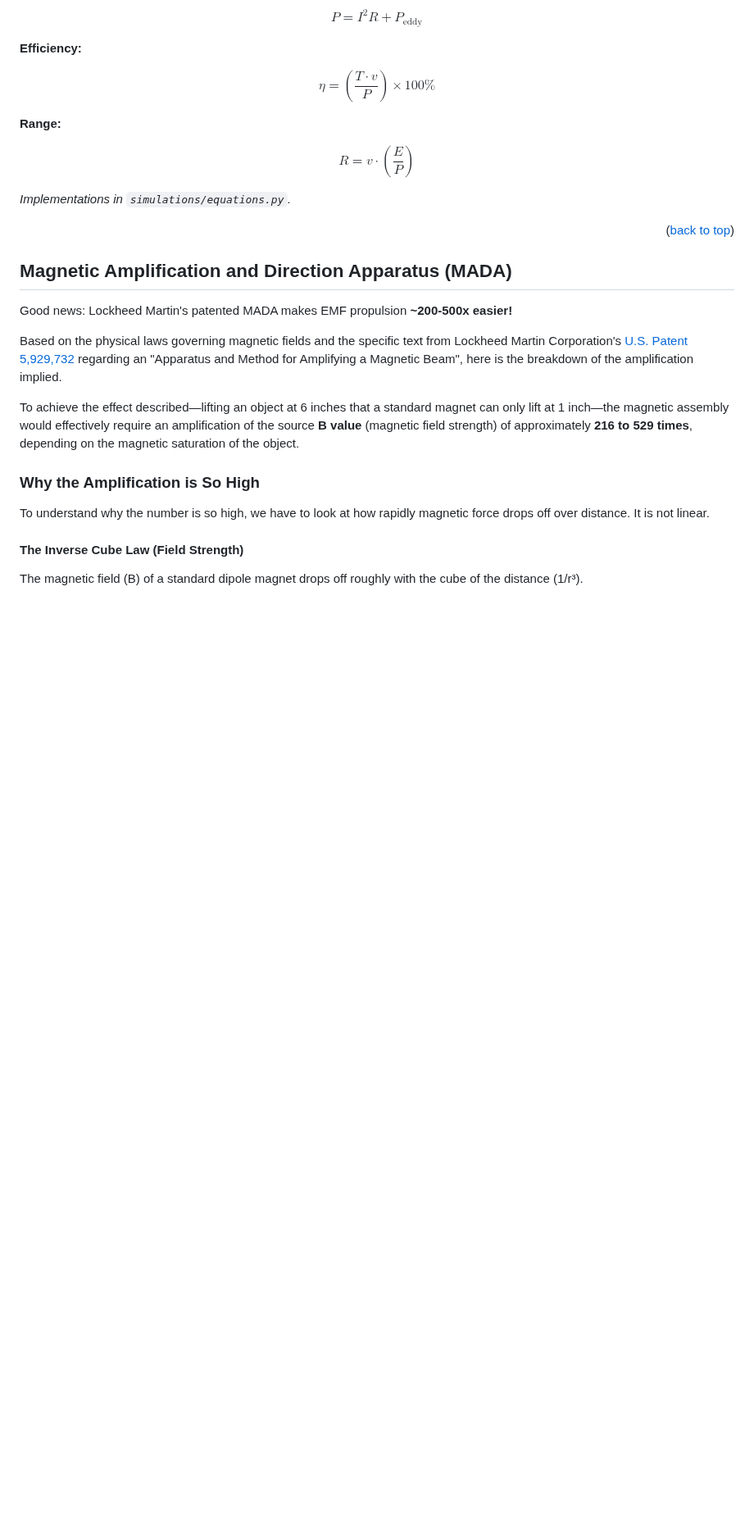
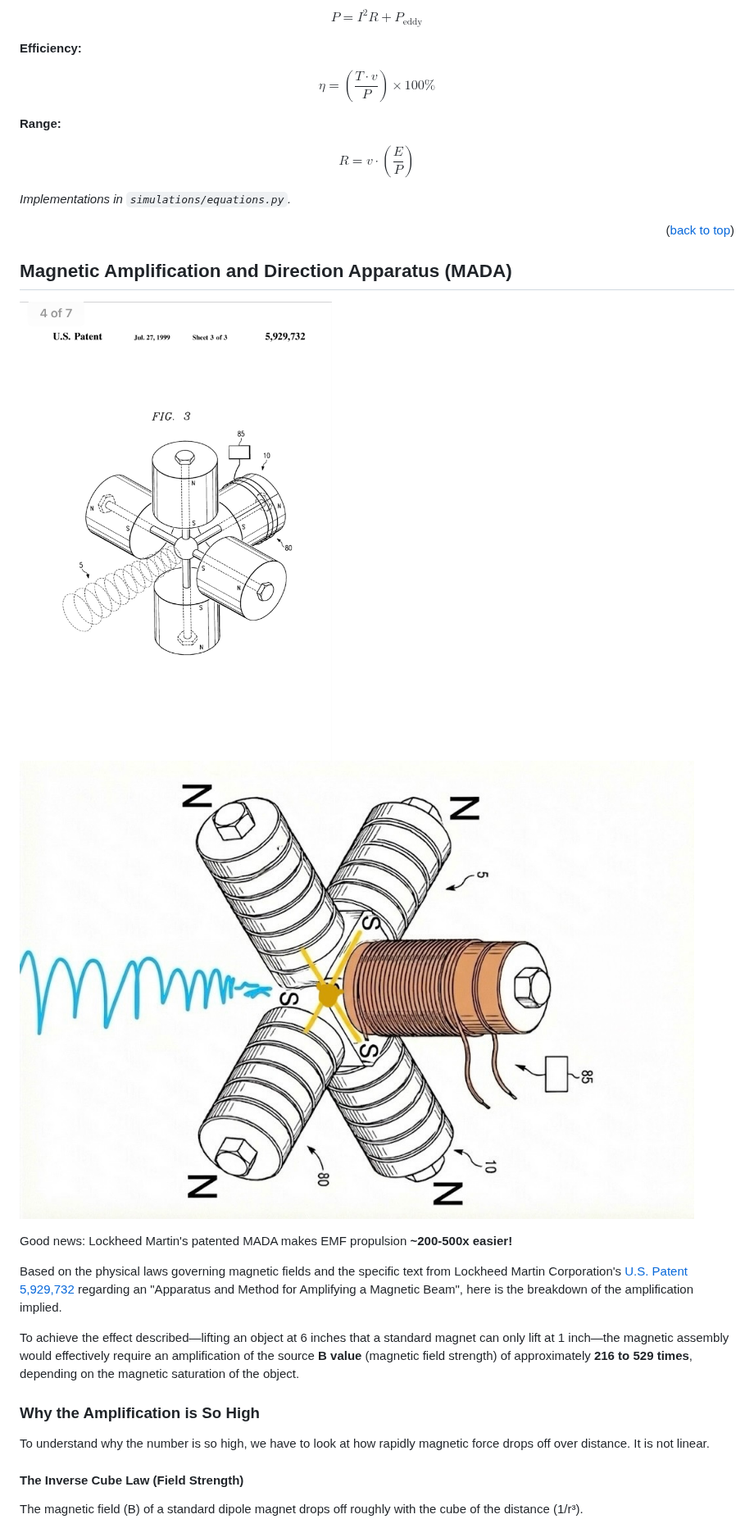
Before and after one commit to jhofseth/QED-Vacuum-Thrust-Control, a Markdown page: README.md, the part around the change. Shown at 82% size. GitHub-like rendering; blank space fills up the shorter version.

```diff
--- a/README.md
+++ b/README.md
@@ -152,6 +152,9 @@ $$R = v \cdot \left( \frac{E}{P} \right)$$
 <p align="right">(<a href="#top">back to top</a>)</p>
 
 ## Magnetic Amplification and Direction Apparatus (MADA)
+
+![Alt text](assets/IMG_0220.jpeg)
+![Alt text](assets/IMG_2317.jpeg)
 
 Good news: Lockheed Martin's patented MADA makes EMF propulsion **~200-500x easier!**
 
```
